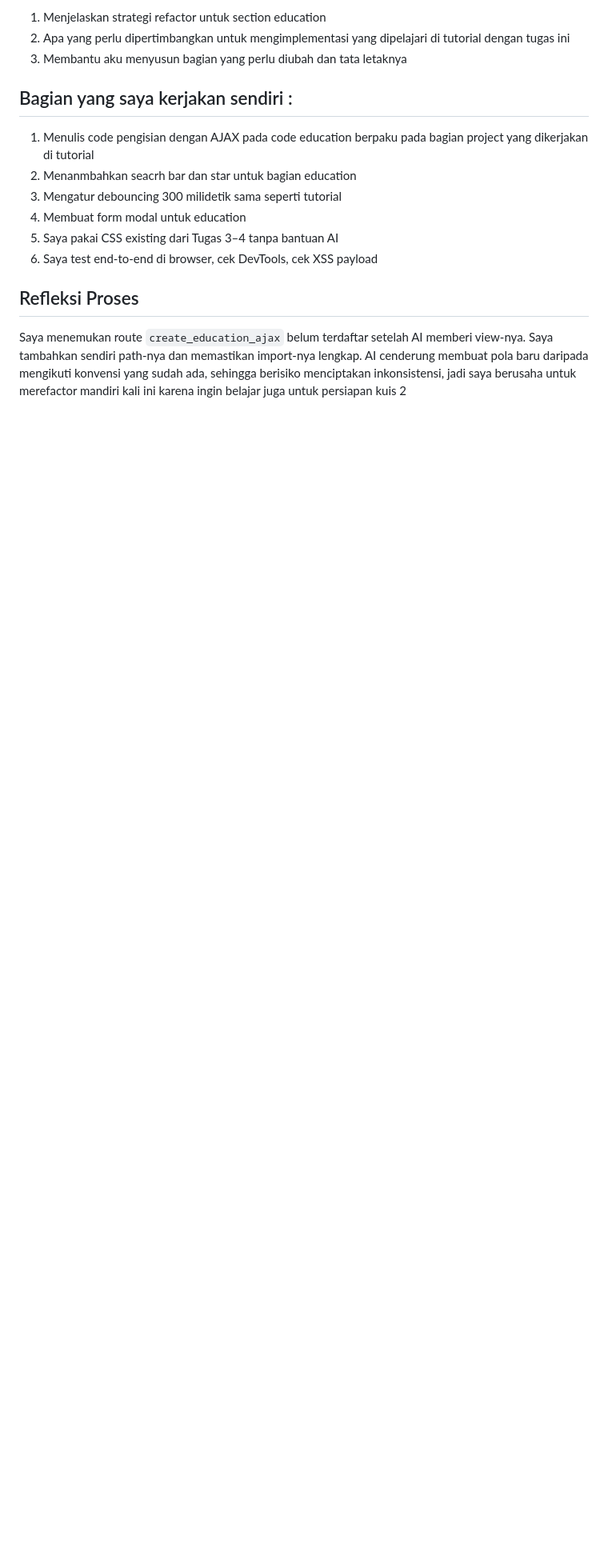
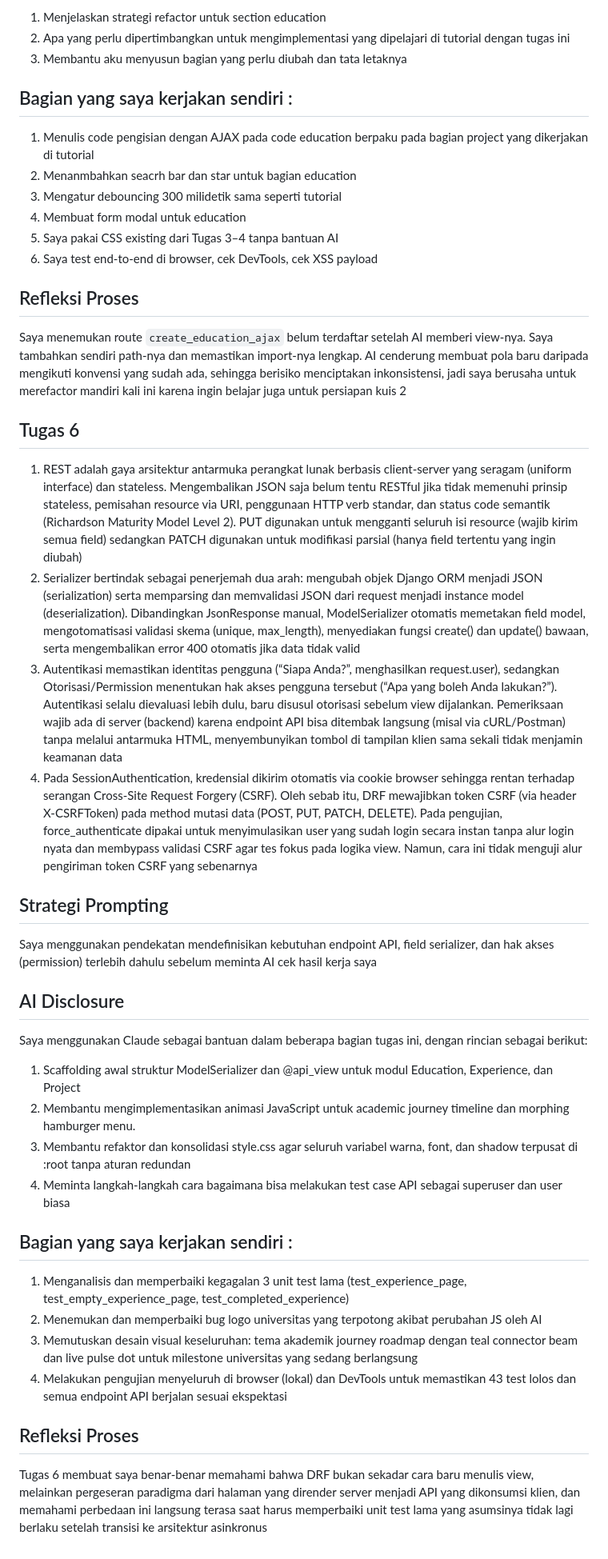
Before and after one commit to James-Adi-Putra/myportofolio, a Markdown page: README.md, the part around the change. Shown at 80% size. GitHub-like rendering; blank space fills up the shorter version.

Commit message:
docs(readme): add Tugas 6 open-source documentation, reflective answers, and critical AI disclosure

```diff
--- a/README.md
+++ b/README.md
@@ -115,3 +115,25 @@ Saya menggunakan Claude (Anthropic) dan Deepseak sebagai bantuan dalam beberapa
 6. Saya test end-to-end di browser, cek DevTools, cek XSS payload
 ## Refleksi Proses
 Saya menemukan route `create_education_ajax` belum terdaftar setelah AI memberi view-nya. Saya tambahkan sendiri path-nya dan memastikan import-nya lengkap. AI cenderung membuat pola baru daripada mengikuti konvensi yang sudah ada, sehingga berisiko menciptakan inkonsistensi, jadi saya berusaha untuk merefactor mandiri kali ini karena ingin belajar juga untuk persiapan kuis 2
+
+
+## Tugas 6
+1. REST adalah gaya arsitektur antarmuka perangkat lunak berbasis client-server yang seragam (uniform interface) dan stateless. Mengembalikan JSON saja belum tentu RESTful jika tidak memenuhi prinsip stateless, pemisahan resource via URI, penggunaan HTTP verb standar, dan status code semantik (Richardson Maturity Model Level 2). PUT digunakan untuk mengganti seluruh isi resource (wajib kirim semua field) sedangkan PATCH digunakan untuk modifikasi parsial (hanya field tertentu yang ingin diubah)
+2. Serializer bertindak sebagai penerjemah dua arah: mengubah objek Django ORM menjadi JSON (serialization) serta memparsing dan memvalidasi JSON dari request menjadi instance model (deserialization). Dibandingkan JsonResponse manual, ModelSerializer otomatis memetakan field model, mengotomatisasi validasi skema (unique, max_length), menyediakan fungsi create() dan update() bawaan, serta mengembalikan error 400 otomatis jika data tidak valid
+3. Autentikasi memastikan identitas pengguna (“Siapa Anda?”, menghasilkan request.user), sedangkan Otorisasi/Permission menentukan hak akses pengguna tersebut (“Apa yang boleh Anda lakukan?”). Autentikasi selalu dievaluasi lebih dulu, baru disusul otorisasi sebelum view dijalankan. Pemeriksaan wajib ada di server (backend) karena endpoint API bisa ditembak langsung (misal via cURL/Postman) tanpa melalui antarmuka HTML, menyembunyikan tombol di tampilan klien sama sekali tidak menjamin keamanan data
+4. Pada SessionAuthentication, kredensial dikirim otomatis via cookie browser sehingga rentan terhadap serangan Cross-Site Request Forgery (CSRF). Oleh sebab itu, DRF mewajibkan token CSRF (via header X-CSRFToken) pada method mutasi data (POST, PUT, PATCH, DELETE). Pada pengujian, force_authenticate dipakai untuk menyimulasikan user yang sudah login secara instan tanpa alur login nyata dan membypass validasi CSRF agar tes fokus pada logika view. Namun, cara ini tidak menguji alur pengiriman token CSRF yang sebenarnya
+## Strategi Prompting
+Saya menggunakan pendekatan mendefinisikan kebutuhan endpoint API, field serializer, dan hak akses (permission) terlebih dahulu sebelum meminta AI cek hasil kerja saya
+## AI Disclosure
+Saya menggunakan Claude sebagai bantuan dalam beberapa bagian tugas ini, dengan rincian sebagai berikut:
+1. Scaffolding awal struktur ModelSerializer dan @api_view untuk modul Education, Experience, dan Project
+2. Membantu mengimplementasikan animasi JavaScript untuk academic journey timeline dan morphing hamburger menu.
+3. Membantu refaktor dan konsolidasi style.css agar seluruh variabel warna, font, dan shadow terpusat di :root tanpa aturan redundan
+4. Meminta langkah-langkah cara bagaimana bisa melakukan test case API sebagai superuser dan user biasa
+## Bagian yang saya kerjakan sendiri :
+1. Menganalisis dan memperbaiki kegagalan 3 unit test lama (test_experience_page, test_empty_experience_page, test_completed_experience)
+2. Menemukan dan memperbaiki bug logo universitas yang terpotong akibat perubahan JS oleh AI
+3. Memutuskan desain visual keseluruhan: tema akademik journey roadmap dengan teal connector beam dan live pulse dot untuk milestone universitas yang sedang berlangsung
+4. Melakukan pengujian menyeluruh di browser (lokal) dan DevTools untuk memastikan 43 test lolos dan semua endpoint API berjalan sesuai ekspektasi
+## Refleksi Proses
+Tugas 6 membuat saya benar-benar memahami bahwa DRF bukan sekadar cara baru menulis view, melainkan pergeseran paradigma dari halaman yang dirender server menjadi API yang dikonsumsi klien, dan memahami perbedaan ini langsung terasa saat harus memperbaiki unit test lama yang asumsinya tidak lagi berlaku setelah transisi ke arsitektur asinkronus
```
